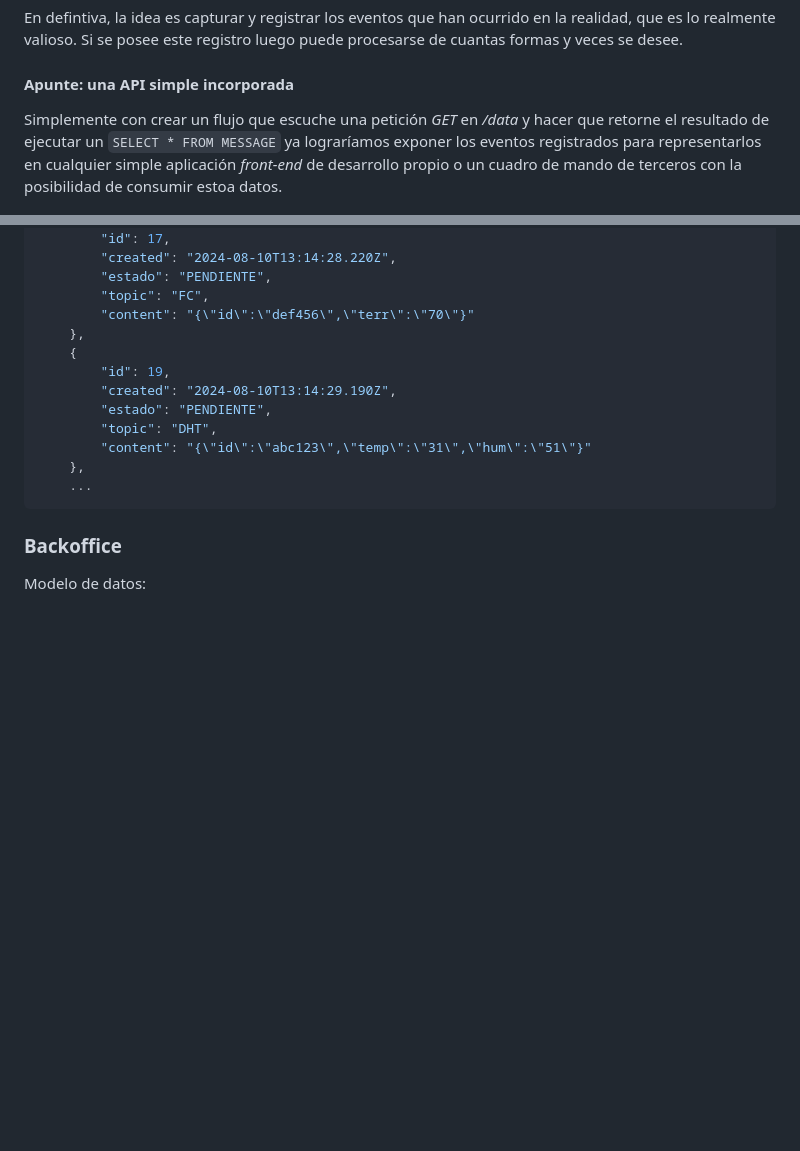
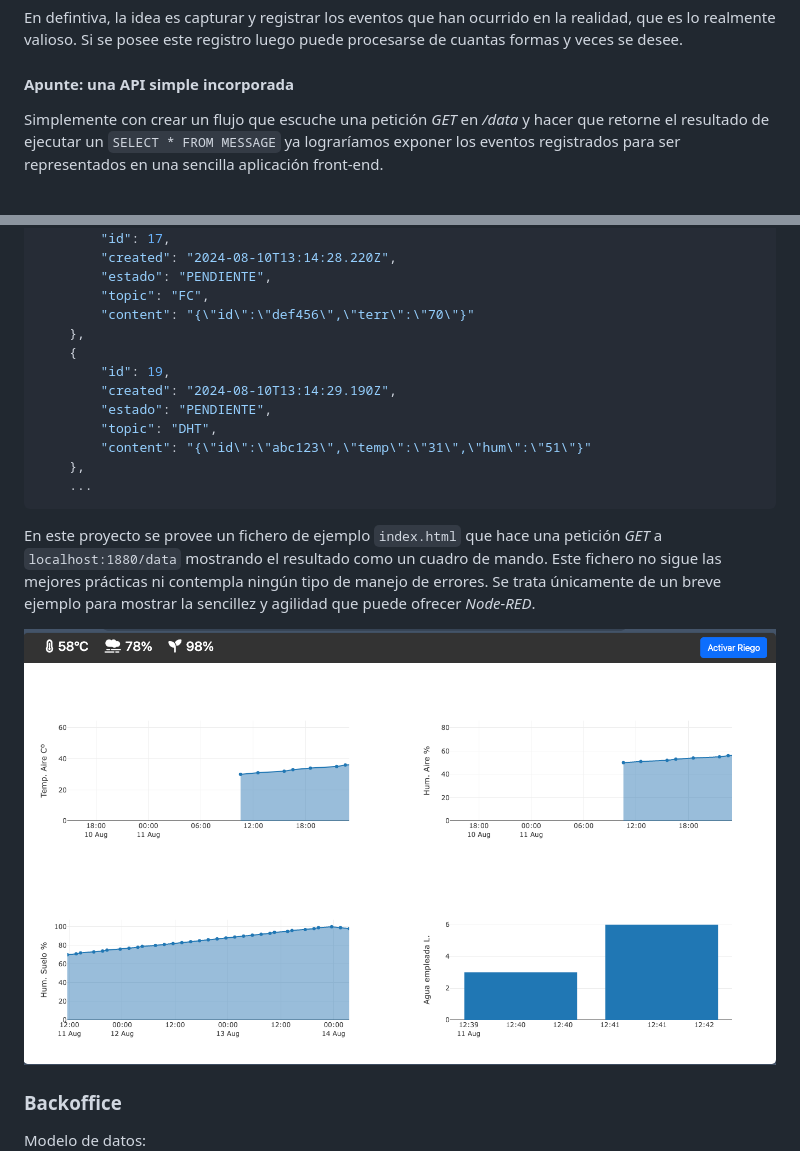
Before and after one commit to alexrcas/ceres, a Markdown page: README.md, 2 parts joined by grey strips. Rendered like a GitHub page; pictures changed too: docs/cuadro-mando.png (added); blank space fills up the shorter version.

````diff
--- a/README.md
+++ b/README.md
@@ -118,7 +118,7 @@ En defintiva, la idea es capturar y registrar los eventos que han ocurrido en la
 
 #### Apunte: una API simple incorporada
 
-Simplemente con crear un flujo que escuche una petición *GET* en */data* y hacer que retorne el resultado de ejecutar un `SELECT * FROM MESSAGE` ya lograríamos exponer los eventos registrados para representarlos en cualquier simple aplicación *front-end* de desarrollo propio o un cuadro de mando de terceros con la posibilidad de consumir estoa datos.
+Simplemente con crear un flujo que escuche una petición *GET* en */data* y hacer que retorne el resultado de ejecutar un `SELECT * FROM MESSAGE` ya lograríamos exponer los eventos registrados para ser representados en una sencilla aplicación front-end.
 
 ![](/docs/nodered-api.png)
 
@@ -142,6 +142,10 @@ Respuesta de GET a `localhost:1880/data`:
     },
     ...
 ```
+
+En este proyecto se provee un fichero de ejemplo `index.html` que hace una petición *GET* a `localhost:1880/data` mostrando el resultado como un cuadro de mando. Este fichero no sigue las mejores prácticas ni contempla ningún tipo de manejo de errores. Se trata únicamente de un breve ejemplo para mostrar la sencillez y agilidad que puede ofrecer *Node-RED*.
+
+![](/docs/cuadro-mando.png)
 
 
 ### Backoffice
````
Also changed, not shown: 6 other files.
